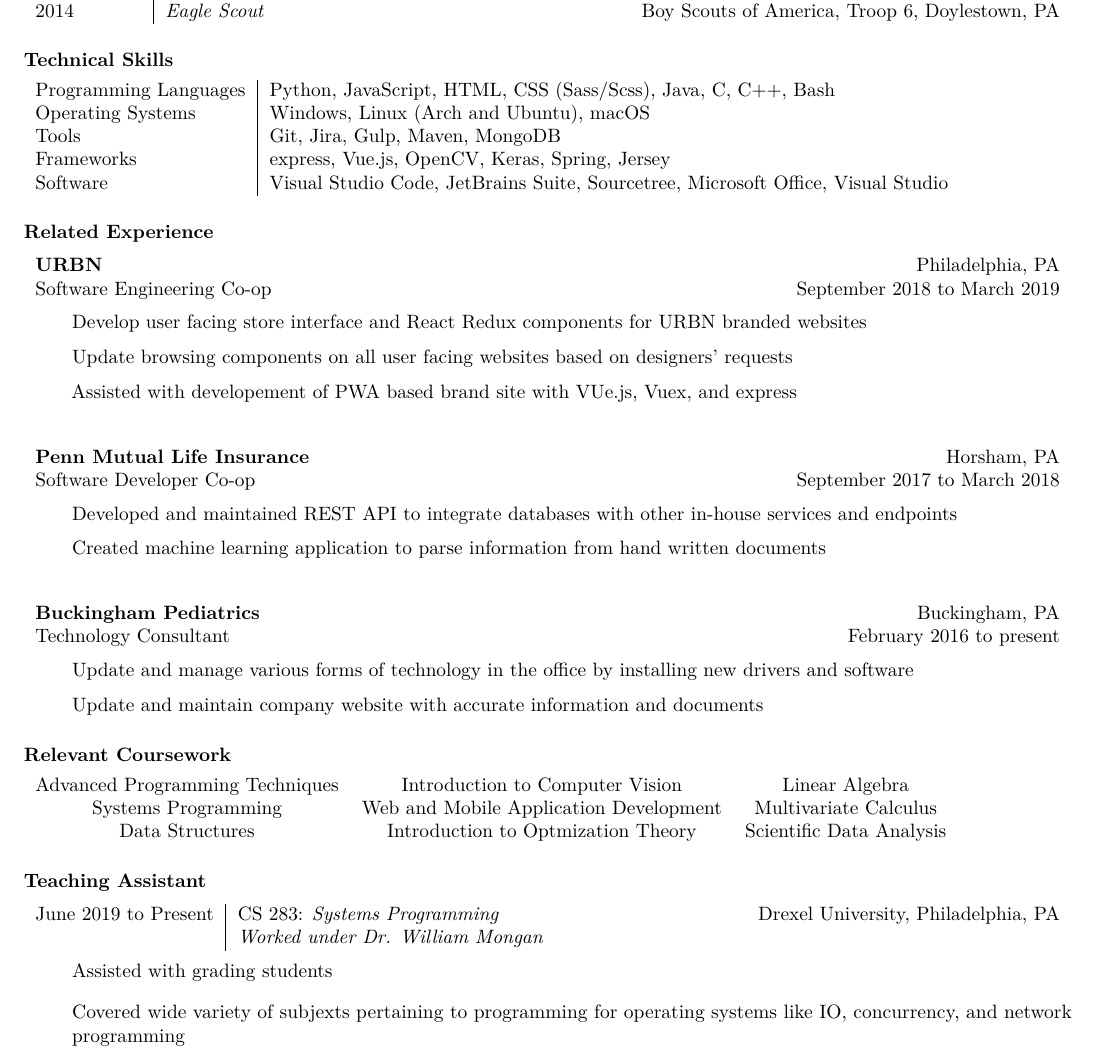
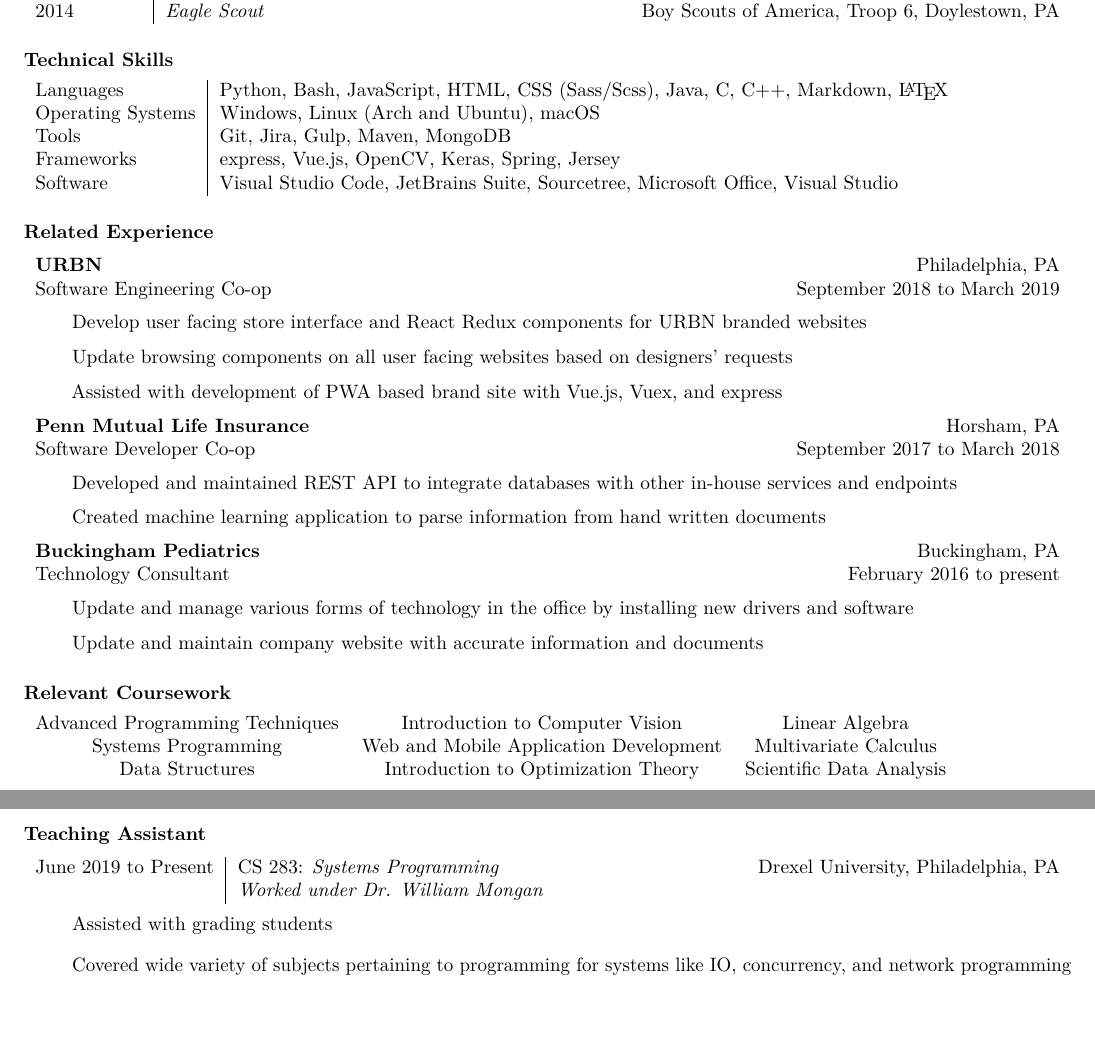
Before and after one commit to jzlotek/resume, a LaTeX CV (resume.tex): part of page 1 of 2 before the commit and two parts of pages 1 and 2 of 2 after it, the two joined at a grey line, cut so that both start at the same text, the shorter picture padded with empty space. Compiled offline with pdfLaTeX.

Commit message:
8/7/2019

```diff
--- a/resume.tex
+++ b/resume.tex
@@ -100,7 +100,7 @@
 \paragraph{Technical Skills}\label{technical-skills}}
 
 \begin{tabular}{l | l}
-    Programming Languages & Python, JavaScript, HTML, CSS (Sass/Scss), Java, C, C++, Bash\\
+    Languages & Python, Bash, JavaScript, HTML, CSS (Sass/Scss), Java, C, C++, Markdown, \LaTeX\\
     Operating Systems     & Windows, Linux (Arch and Ubuntu), macOS\\
     Tools             & Git, Jira, Gulp, Maven, MongoDB\\
     Frameworks        & express, Vue.js, OpenCV, Keras, Spring, Jersey\\
@@ -118,10 +118,8 @@
 \begin{list}{\quad}{}
     \item Develop user facing store interface and React Redux components for URBN branded websites
     \item Update browsing components on all user facing websites based on designers' requests
-    \item Assisted with developement of PWA based brand site with VUe.js, Vuex, and express
+    \item Assisted with development of PWA based brand site with Vue.js, Vuex, and express
 \end{list}
-
-~
 
 \begin{tabularx}{\textwidth}{l X}
     \textbf{Penn Mutual Life Insurance} & \hfill Horsham, PA\\
@@ -152,6 +148,6 @@
     \begin{tabularx}{\textwidth}{ccc}
         Advanced Programming Techniques & Introduction to Computer Vision & Linear Algebra\\
         Systems Programming & Web and Mobile Application Development & Multivariate Calculus\\
-        Data Structures & Introduction to Optmization Theory & Scientific Data Analysis \\
+        Data Structures & Introduction to Optimization Theory & Scientific Data Analysis \\
     \end{tabularx}
 \end{center}
@@ -165,7 +163,7 @@ June 2019 to Present & CS 283: \textit{Systems Programming} & \hfill Drexel Univ
 \end{tabularx}
 \begin{list}{\quad}
     \item Assisted with grading students
-    \item Covered wide variety of subjexts pertaining to programming for operating systems like IO, concurrency, and network programming
+    \item Covered wide variety of subjects pertaining to programming for systems like IO, concurrency, and network programming
 \end{list}
 
 \begin{tabularx}{\textwidth}{r | l X}
```
Also changed, not shown: resume.pdf (added), resume.tex (4 more changed lines).
